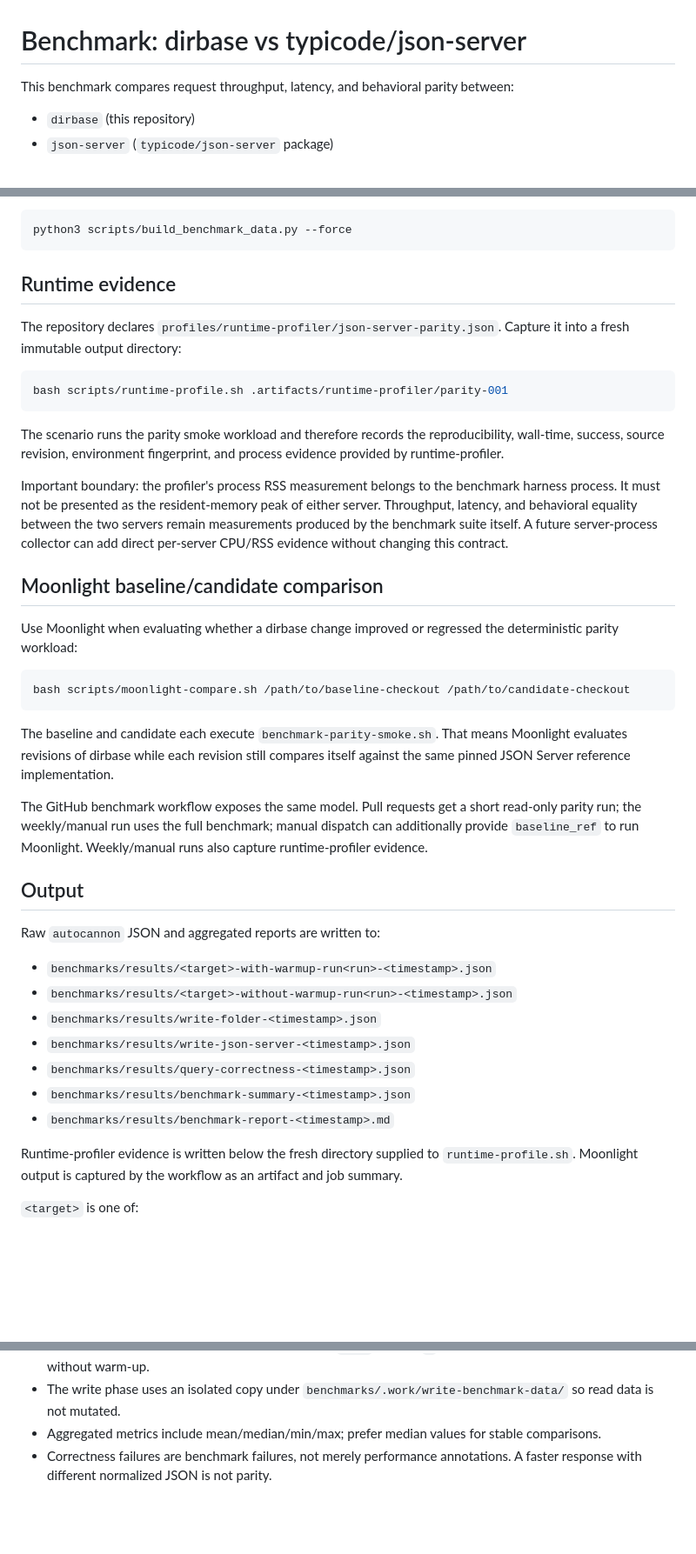
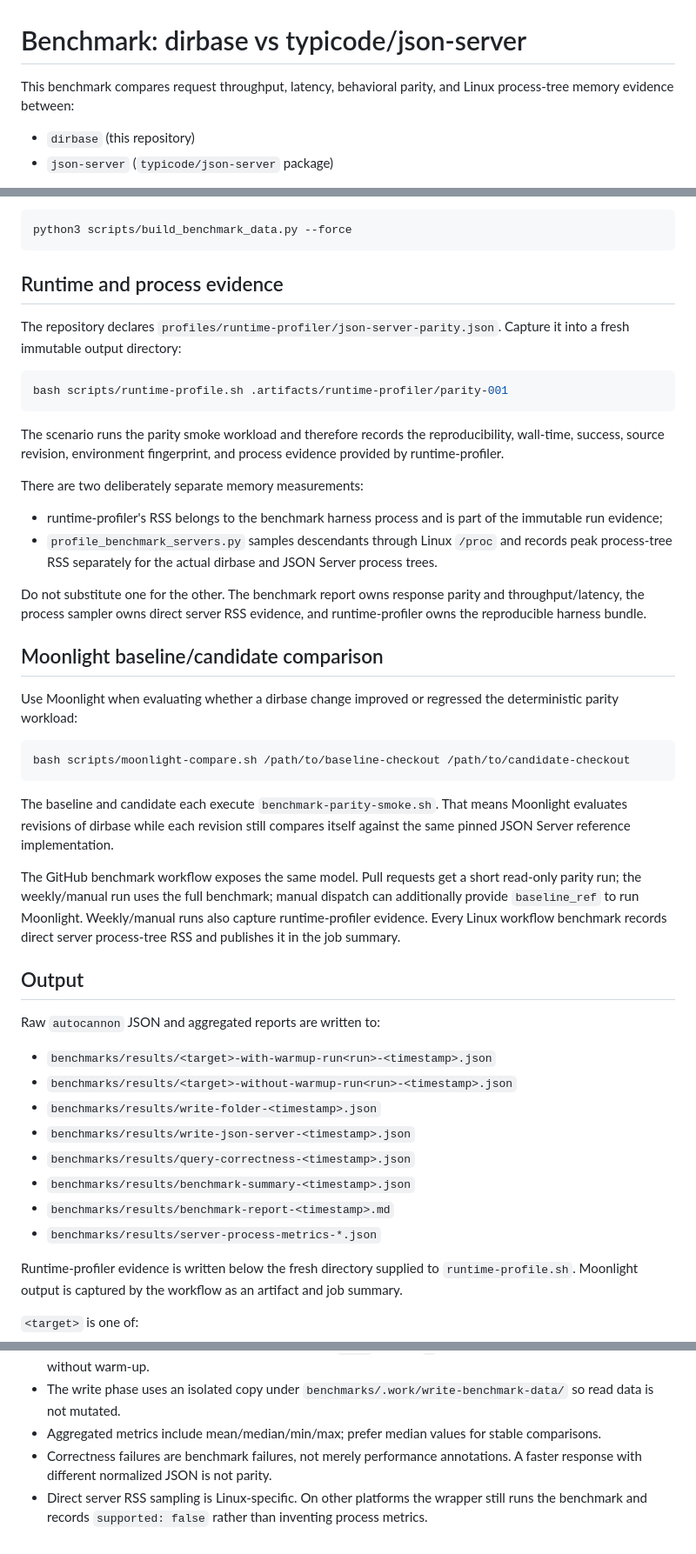
Before and after one commit to moritzbrantner/dirbase, a Markdown page: benchmarks/README.md, 3 parts joined by grey strips. Shown at 87% size. Drawn GitHub-style; blank space fills up the shorter version.

Commit message:
benchmarks: document direct server RSS evidence

````diff
--- a/benchmarks/README.md
+++ b/benchmarks/README.md
@@ -1,6 +1,6 @@
 # Benchmark: dirbase vs typicode/json-server
 
-This benchmark compares request throughput, latency, and behavioral parity between:
+This benchmark compares request throughput, latency, behavioral parity, and Linux process-tree memory evidence between:
 
 - `dirbase` (this repository)
 - `json-server` (`typicode/json-server` package)
@@ -76,7 +85,7 @@ The generated data cache lives under `benchmarks/.work/benchmark-data/`. You can
 python3 scripts/build_benchmark_data.py --force
 ```
 
-## Runtime evidence
+## Runtime and process evidence
 
 The repository declares `profiles/runtime-profiler/json-server-parity.json`. Capture it into a fresh immutable output directory:
 
@@ -86,7 +95,12 @@ bash scripts/runtime-profile.sh .artifacts/runtime-profiler/parity-001
 
 The scenario runs the parity smoke workload and therefore records the reproducibility, wall-time, success, source revision, environment fingerprint, and process evidence provided by runtime-profiler.
 
-Important boundary: the profiler's process RSS measurement belongs to the benchmark harness process. It must not be presented as the resident-memory peak of either server. Throughput, latency, and behavioral equality between the two servers remain measurements produced by the benchmark suite itself. A future server-process collector can add direct per-server CPU/RSS evidence without changing this contract.
+There are two deliberately separate memory measurements:
+
+- runtime-profiler's RSS belongs to the benchmark harness process and is part of the immutable run evidence;
+- `profile_benchmark_servers.py` samples descendants through Linux `/proc` and records peak process-tree RSS separately for the actual dirbase and JSON Server process trees.
+
+Do not substitute one for the other. The benchmark report owns response parity and throughput/latency, the process sampler owns direct server RSS evidence, and runtime-profiler owns the reproducible harness bundle.
 
 ## Moonlight baseline/candidate comparison
 
@@ -98,7 +112,7 @@ bash scripts/moonlight-compare.sh /path/to/baseline-checkout /path/to/candidate-
 
 The baseline and candidate each execute `benchmark-parity-smoke.sh`. That means Moonlight evaluates revisions of dirbase while each revision still compares itself against the same pinned JSON Server reference implementation.
 
-The GitHub benchmark workflow exposes the same model. Pull requests get a short read-only parity run; the weekly/manual run uses the full benchmark; manual dispatch can additionally provide `baseline_ref` to run Moonlight. Weekly/manual runs also capture runtime-profiler evidence.
+The GitHub benchmark workflow exposes the same model. Pull requests get a short read-only parity run; the weekly/manual run uses the full benchmark; manual dispatch can additionally provide `baseline_ref` to run Moonlight. Weekly/manual runs also capture runtime-profiler evidence. Every Linux workflow benchmark records direct server process-tree RSS and publishes it in the job summary.
 
 ## Output
 
@@ -111,6 +125,7 @@ Raw `autocannon` JSON and aggregated reports are written to:
 - `benchmarks/results/query-correctness-<timestamp>.json`
 - `benchmarks/results/benchmark-summary-<timestamp>.json`
 - `benchmarks/results/benchmark-report-<timestamp>.md`
+- `benchmarks/results/server-process-metrics-*.json`
 
 Runtime-profiler evidence is written below the fresh directory supplied to `runtime-profile.sh`. Moonlight output is captured by the workflow as an artifact and job summary.
 
@@ -130,3 +145,4 @@ Runtime-profiler evidence is written below the fresh directory supplied to `runt
 - The write phase uses an isolated copy under `benchmarks/.work/write-benchmark-data/` so read data is not mutated.
 - Aggregated metrics include mean/median/min/max; prefer median values for stable comparisons.
 - Correctness failures are benchmark failures, not merely performance annotations. A faster response with different normalized JSON is not parity.
+- Direct server RSS sampling is Linux-specific. On other platforms the wrapper still runs the benchmark and records `supported: false` rather than inventing process metrics.
````
Also changed, not shown: other parts of benchmarks/README.md (+10 -1 lines).
